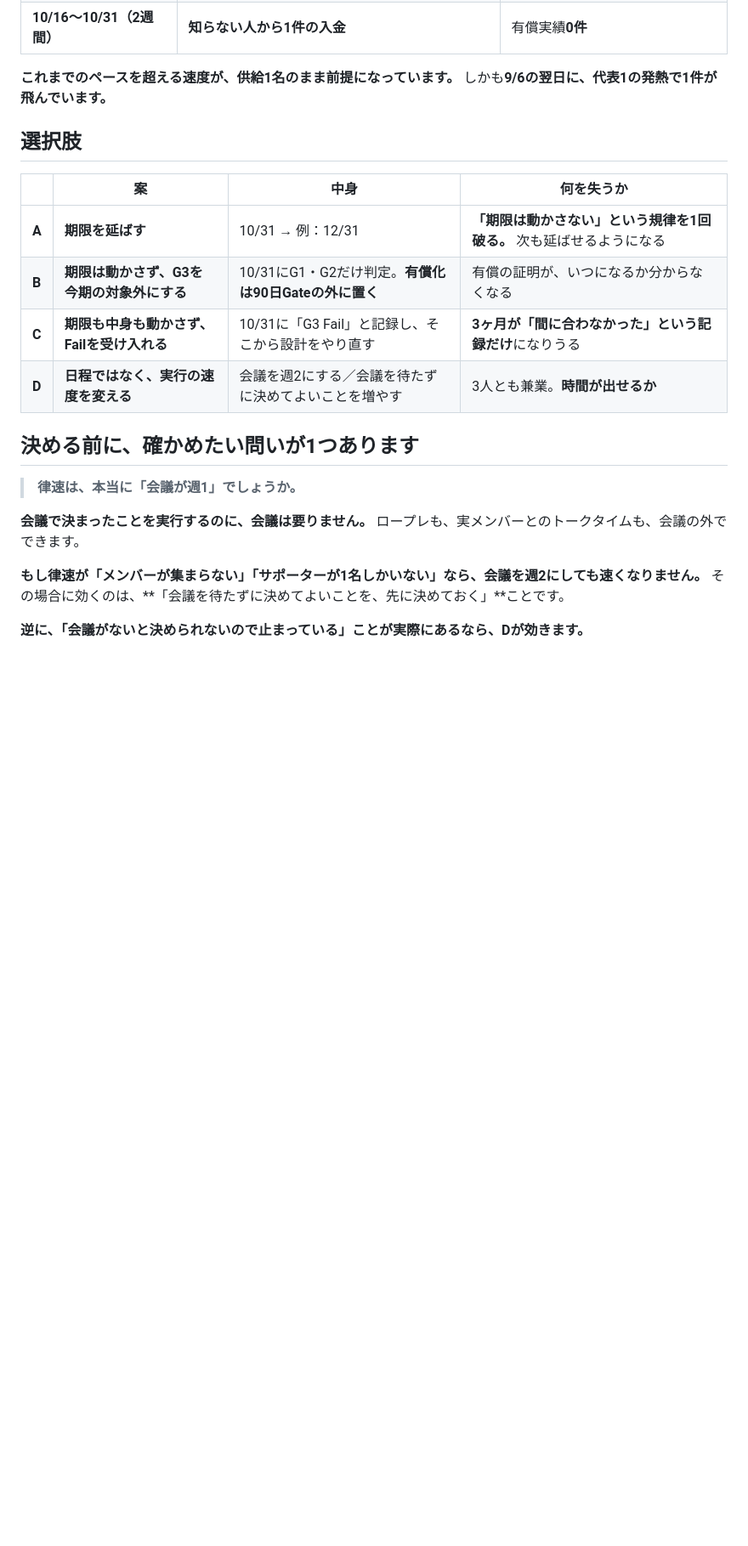
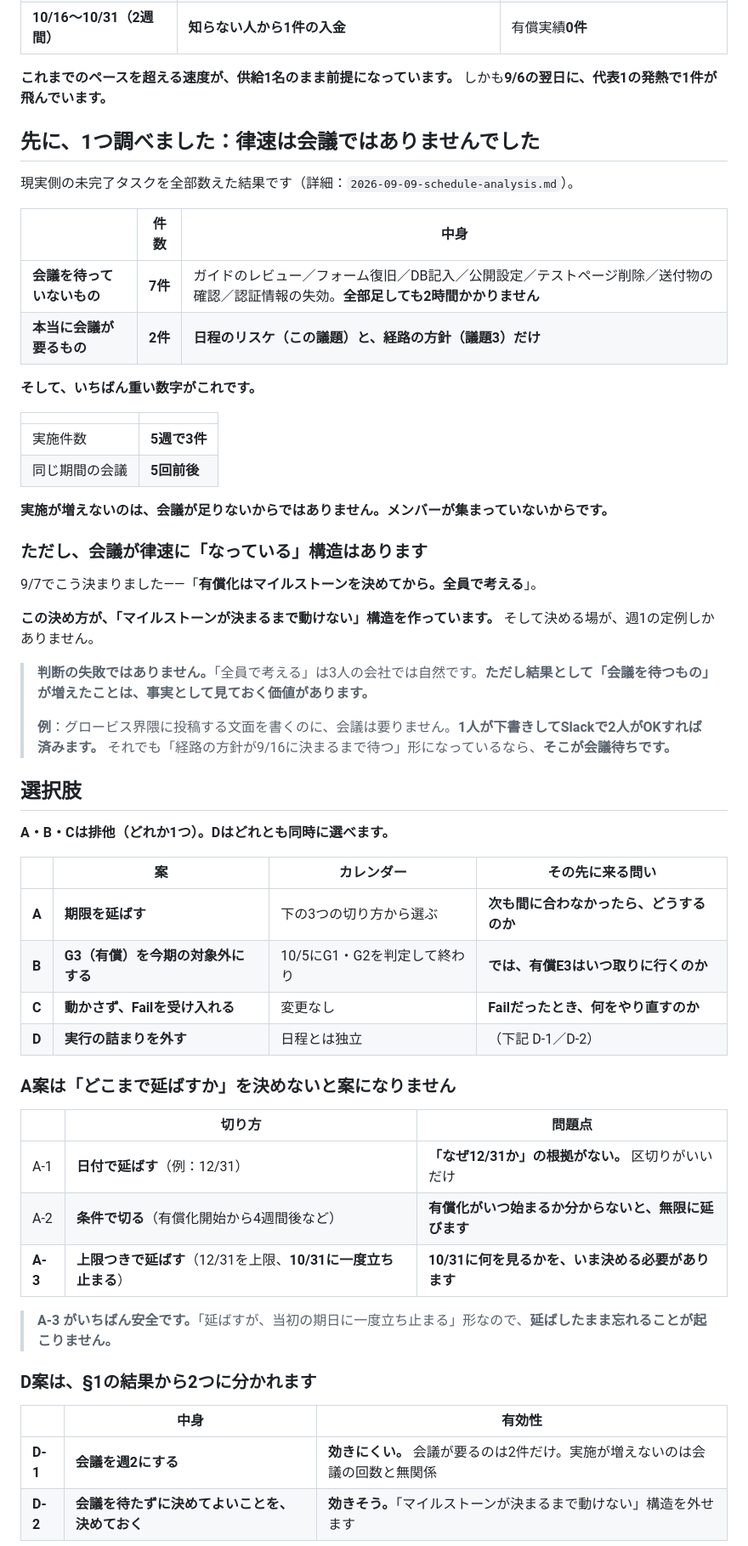
Before and after one commit to hyqooo/ACOVIA_AI_Esimulation, a Markdown page: secretary/2026-09-16-agenda.md, the part around one of its changes. Shown at 85% size. Rendered like a GitHub page; blank space fills up the shorter version.

```diff
--- a/secretary/2026-09-16-agenda.md
+++ b/secretary/2026-09-16-agenda.md
@@ -63,22 +63,59 @@
 
 **これまでのペースを超える速度が、供給1名のまま前提になっています。** しかも**9/6の翌日に、代表1の発熱で1件が飛んでいます。**
 
+## 先に、1つ調べました：**律速は会議ではありませんでした**
+
+現実側の未完了タスクを全部数えた結果です（詳細：`2026-09-09-schedule-analysis.md`）。
+
+| | 件数 | 中身 |
+|---|---|---|
+| **会議を待っていないもの** | **7件** | ガイドのレビュー／フォーム復旧／DB記入／公開設定／テストページ削除／送付物の確認／認証情報の失効。**全部足しても2時間かかりません** |
+| **本当に会議が要るもの** | **2件** | **日程のリスケ（この議題）と、経路の方針（議題3）だけ** |
+
+**そして、いちばん重い数字がこれです。**
+
+| | |
+|---|---|
+| 実施件数 | **5週で3件** |
+| 同じ期間の会議 | **5回前後** |
+
+**実施が増えないのは、会議が足りないからではありません。メンバーが集まっていないからです。**
+
+### ただし、会議が律速に「なっている」構造はあります
+
+9/7でこう決まりました——「**有償化はマイルストーンを決めてから。全員で考える**」。
+
+**この決め方が、「マイルストーンが決まるまで動けない」構造を作っています。** そして決める場が、週1の定例しかありません。
+
+> **判断の失敗ではありません。**「全員で考える」は3人の会社では自然です。**ただし結果として「会議を待つもの」が増えたことは、事実として見ておく価値があります。**
+>
+> **例**：グロービス界隈に投稿する文面を書くのに、会議は要りません。**1人が下書きしてSlackで2人がOKすれば済みます。** それでも「経路の方針が9/16に決まるまで待つ」形になっているなら、**そこが会議待ちです。**
+
 ## 選択肢
 
-| | 案 | 中身 | 何を失うか |
+**A・B・Cは排他（どれか1つ）。Dはどれとも同時に選べます。**
+
+| | 案 | カレンダー | その先に来る問い |
 |---|---|---|---|
-| **A** | **期限を延ばす** | 10/31 → 例：12/31 | **「期限は動かさない」という規律を1回破る。** 次も延ばせるようになる |
-| **B** | **期限は動かさず、G3を今期の対象外にする** | 10/31にG1・G2だけ判定。**有償化は90日Gateの外に置く** | 有償の証明が、いつになるか分からなくなる |
-| **C** | **期限も中身も動かさず、Failを受け入れる** | 10/31に「G3 Fail」と記録し、そこから設計をやり直す | **3ヶ月が「間に合わなかった」という記録だけ**になりうる |
-| **D** | **日程ではなく、実行の速度を変える** | 会議を週2にする／会議を待たずに決めてよいことを増やす | 3人とも兼業。**時間が出せるか** |
+| **A** | **期限を延ばす** | 下の3つの切り方から選ぶ | **次も間に合わなかったら、どうするのか** |
+| **B** | **G3（有償）を今期の対象外にする** | 10/5にG1・G2を判定して終わり | **では、有償E3はいつ取りに行くのか** |
+| **C** | **動かさず、Failを受け入れる** | 変更なし | **Failだったとき、何をやり直すのか** |
+| **D** | **実行の詰まりを外す** | 日程とは独立 | （下記 D-1／D-2） |
 
-## 決める前に、確かめたい問いが1つあります
+### A案は「どこまで延ばすか」を決めないと案になりません
 
-> **律速は、本当に「会議が週1」でしょうか。**
+| | 切り方 | 問題点 |
+|---|---|---|
+| A-1 | **日付で延ばす**（例：12/31） | **「なぜ12/31か」の根拠がない。** 区切りがいいだけ |
+| A-2 | **条件で切る**（有償化開始から4週間後など） | **有償化がいつ始まるか分からないと、無限に延びます** |
+| **A-3** | **上限つきで延ばす**（12/31を上限、**10/31に一度立ち止まる**） | **10/31に何を見るかを、いま決める必要があります** |
 
-**会議で決まったことを実行するのに、会議は要りません。** ロープレも、実メンバーとのトークタイムも、会議の外でできます。
+> **A-3 がいちばん安全です。**「延ばすが、当初の期日に一度立ち止まる」形なので、**延ばしたまま忘れることが起こりません。**
 
-**もし律速が「メンバーが集まらない」「サポーターが1名しかいない」なら、会議を週2にしても速くなりません。** その場合に効くのは、**「会議を待たずに決めてよいことを、先に決めておく」**ことです。
+### D案は、§1の結果から2つに分かれます
 
-**逆に、「会議がないと決められないので止まっている」ことが実際にあるなら、Dが効きます。**
+| | 中身 | 有効性 |
+|---|---|---|
+| **D-1** | **会議を週2にする** | **効きにくい。** 会議が要るのは2件だけ。実施が増えないのは会議の回数と無関係 |
+| **D-2** | **会議を待たずに決めてよいことを、決めておく** | **効きそう。**「マイルストーンが決まるまで動けない」構造を外せます |
 
```
Also changed, not shown: other parts of secretary/2026-09-16-agenda.md (+24 -6 lines), secretary/2026-09-09-schedule-analysis.md (added, +206 -0 lines), secretary/todo/open-tasks.md (+17 -4 lines).
